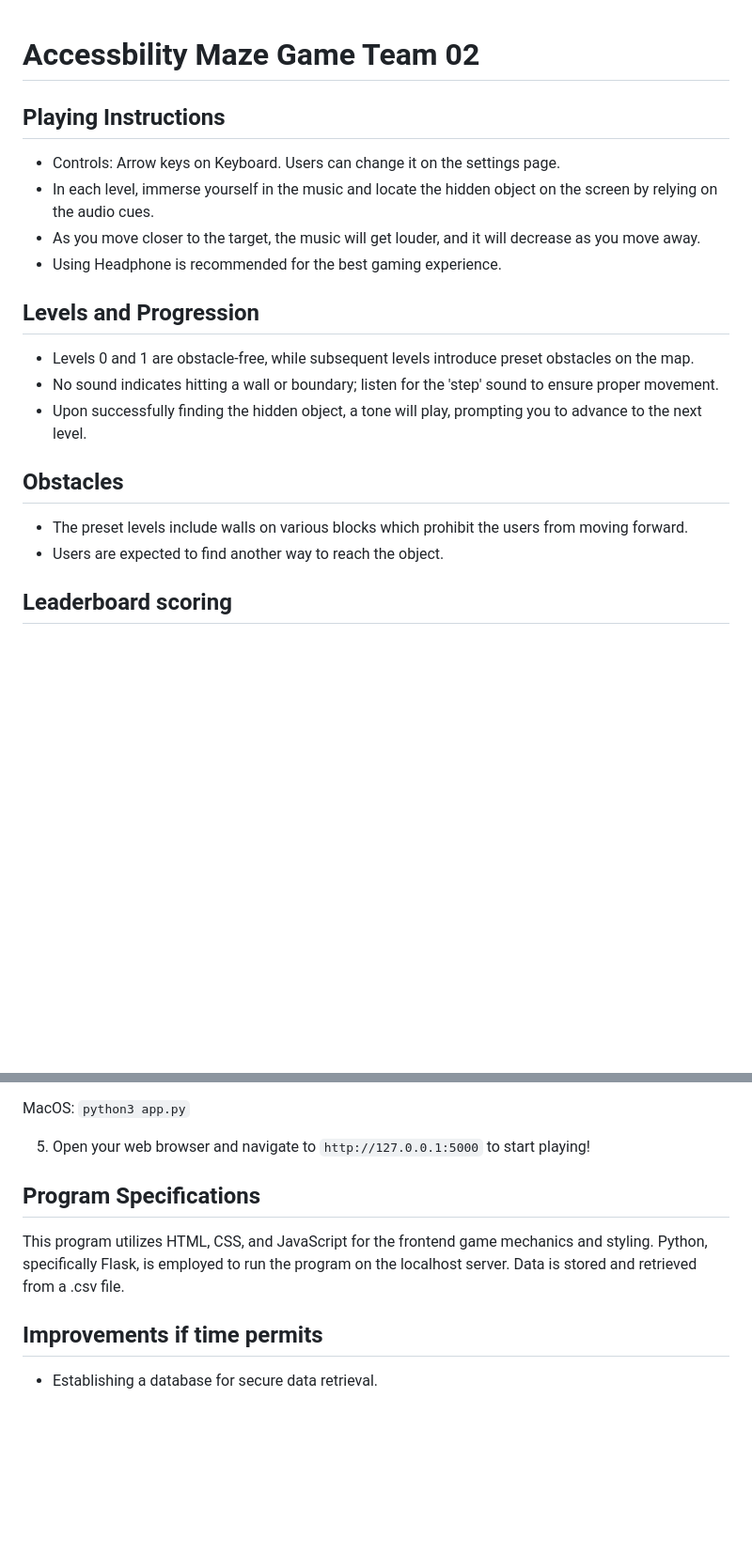
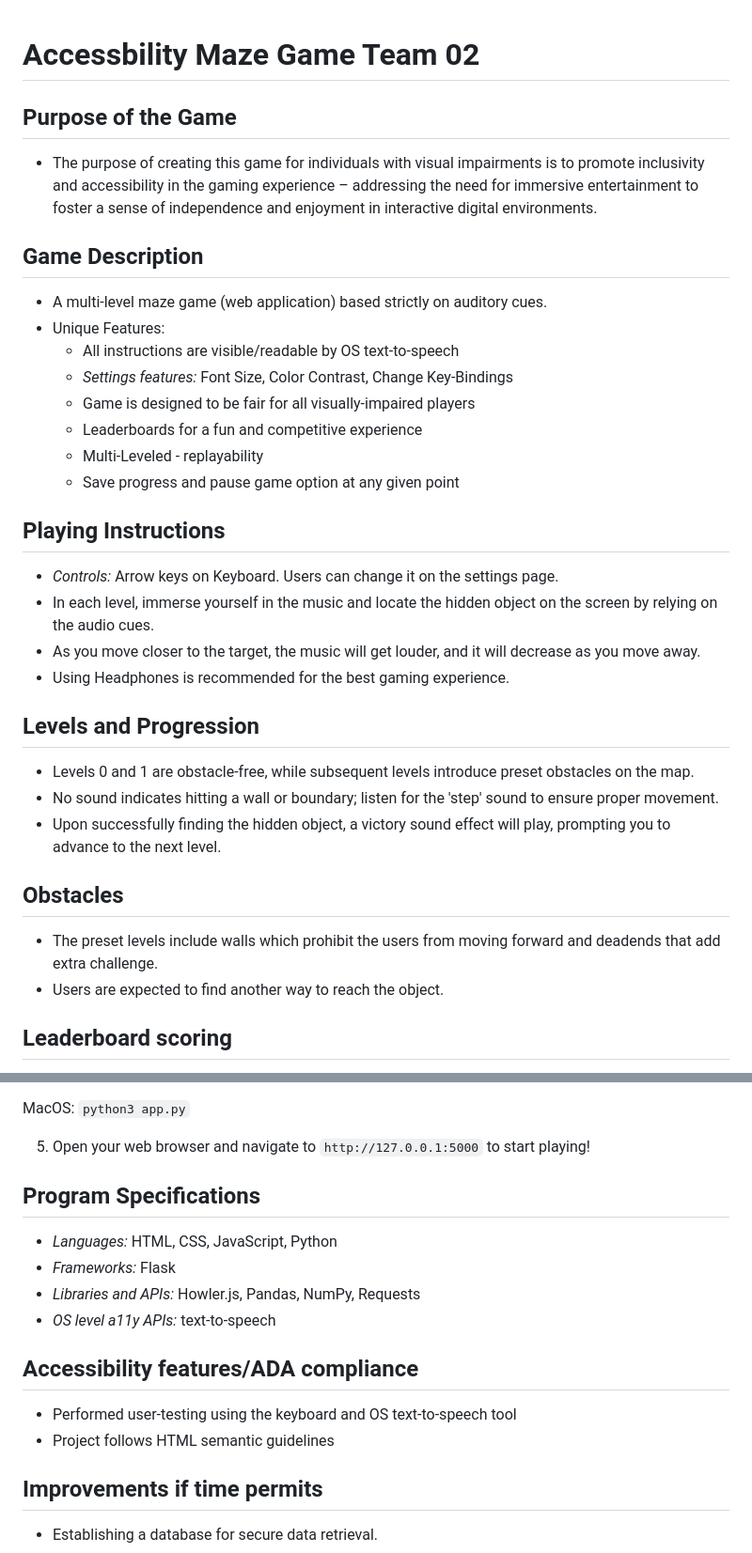
Before and after one commit to vicat0ria/cow-cow-cow, a Markdown page: README.md, 2 parts joined by grey strips. Shown at 94% size. Drawn GitHub-style; blank space fills up the shorter version.

Commit message:
additional instrucitons added

```diff
--- a/README.md
+++ b/README.md
@@ -1,19 +1,32 @@
 # Accessbility Maze Game Team 02
 
+## Purpose of the Game
+- The purpose of creating this game for individuals with visual impairments is to promote inclusivity and accessibility in the gaming experience – addressing the need for immersive entertainment to foster a sense of independence and enjoyment in interactive digital environments.
+
+## Game Description
+- A multi-level maze game (web application) based strictly on auditory cues.
+- Unique Features:
+    - All instructions are visible/readable by OS text-to-speech
+    - *Settings features:* Font Size, Color Contrast, Change Key-Bindings
+    - Game is designed to be fair for all visually-impaired players
+    - Leaderboards for a fun and competitive experience
+    - Multi-Leveled - replayability
+    - Save progress and pause game option at any given point
+
 ## Playing Instructions
-- Controls: Arrow keys on Keyboard. Users can change it on the settings page.
+- *Controls:* Arrow keys on Keyboard. Users can change it on the settings page.
 - In each level, immerse yourself in the music and locate the hidden object on the screen by relying on the audio cues.
 - As you move closer to the target, the music will get louder, and it will decrease as you move away.
-- Using Headphone is recommended for the best gaming experience.
+- Using Headphones is recommended for the best gaming experience.
 
 ## Levels and Progression
 
 - Levels 0 and 1 are obstacle-free, while subsequent levels introduce preset obstacles on the map.
 - No sound indicates hitting a wall or boundary; listen for the 'step' sound to ensure proper movement.
-- Upon successfully finding the hidden object, a tone will play, prompting you to advance to the next level.
+- Upon successfully finding the hidden object, a victory sound effect will play, prompting you to advance to the next level.
 
 ## Obstacles
-- The preset levels include walls on various blocks which prohibit the users from moving forward.
+- The preset levels include walls which prohibit the users from moving forward and deadends that add extra challenge.
 - Users are expected to find another way to reach the object.
 
 ## Leaderboard scoring
@@ -53,10 +66,17 @@ MacOS: `python3 app.py`
 
 5. Open your web browser and navigate to `http://127.0.0.1:5000` to start playing!
 
-
 ## Program Specifications
 
-This program utilizes HTML, CSS, and JavaScript for the frontend game mechanics and styling. Python, specifically Flask, is employed to run the program on the localhost server. Data is stored and retrieved from a .csv file.
+- *Languages:* HTML, CSS, JavaScript, Python
+- *Frameworks:* Flask
+- *Libraries and APIs:* Howler.js, Pandas, NumPy, Requests
+- *OS level a11y APIs:* text-to-speech
+
+## Accessibility features/ADA compliance
+
+- Performed user-testing using the keyboard and OS text-to-speech tool
+- Project follows HTML semantic guidelines
 
 ## Improvements if time permits
 
```
